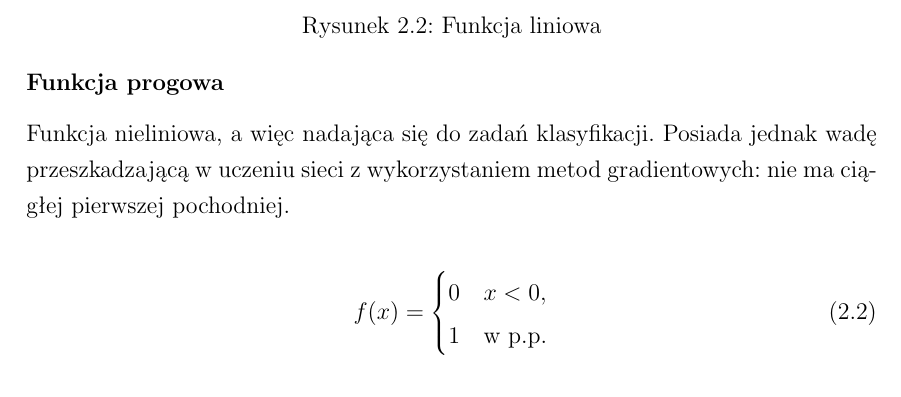
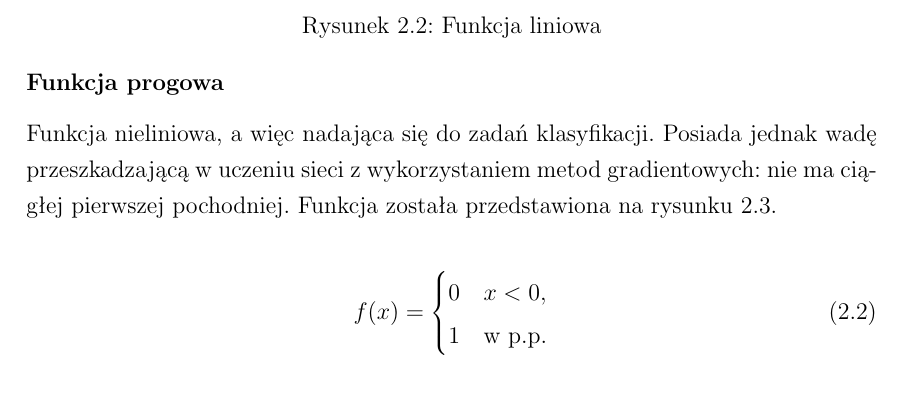
Before and after one commit to nme01/mgr-tex, a LaTeX document (tex/main.tex, which reads tex/ann.tex): part of page 11 of 50, cut so that both start at the same text. Compiled offline with pdfLaTeX.

Commit message:
Dodano odwołanie do wykresu funkcji progowej.

```diff
--- a/tex/ann.tex
+++ b/tex/ann.tex
@@ -69,7 +69,8 @@ f(x)=x
 
 \subsubsection{Funkcja progowa}
 Funkcja nieliniowa, a~więc nadająca się~do~zadań klasyfikacji. Posiada jednak wadę przeszkadzającą w~uczeniu sieci
-z~wykorzystaniem metod gradientowych: nie~ma~ciągłej pierwszej pochodniej.
+z~wykorzystaniem metod gradientowych: nie~ma~ciągłej pierwszej pochodniej. Funkcja została przedstawiona na~rysunku
+\ref{rys:f.progowa}.
 
 \begin{minipage}[t]{\textwidth}
 \begin{equation}
@@ -99,6 +100,7 @@ z~wykorzystaniem metod gradientowych: nie~ma~ciągłej pierwszej pochodniej.
         \end{axis}
     \end{tikzpicture}
     \caption{Funkcja progowa}
+    \label{rys:f.progowa}
 \end{figure}
 \end{minipage}
 
```
